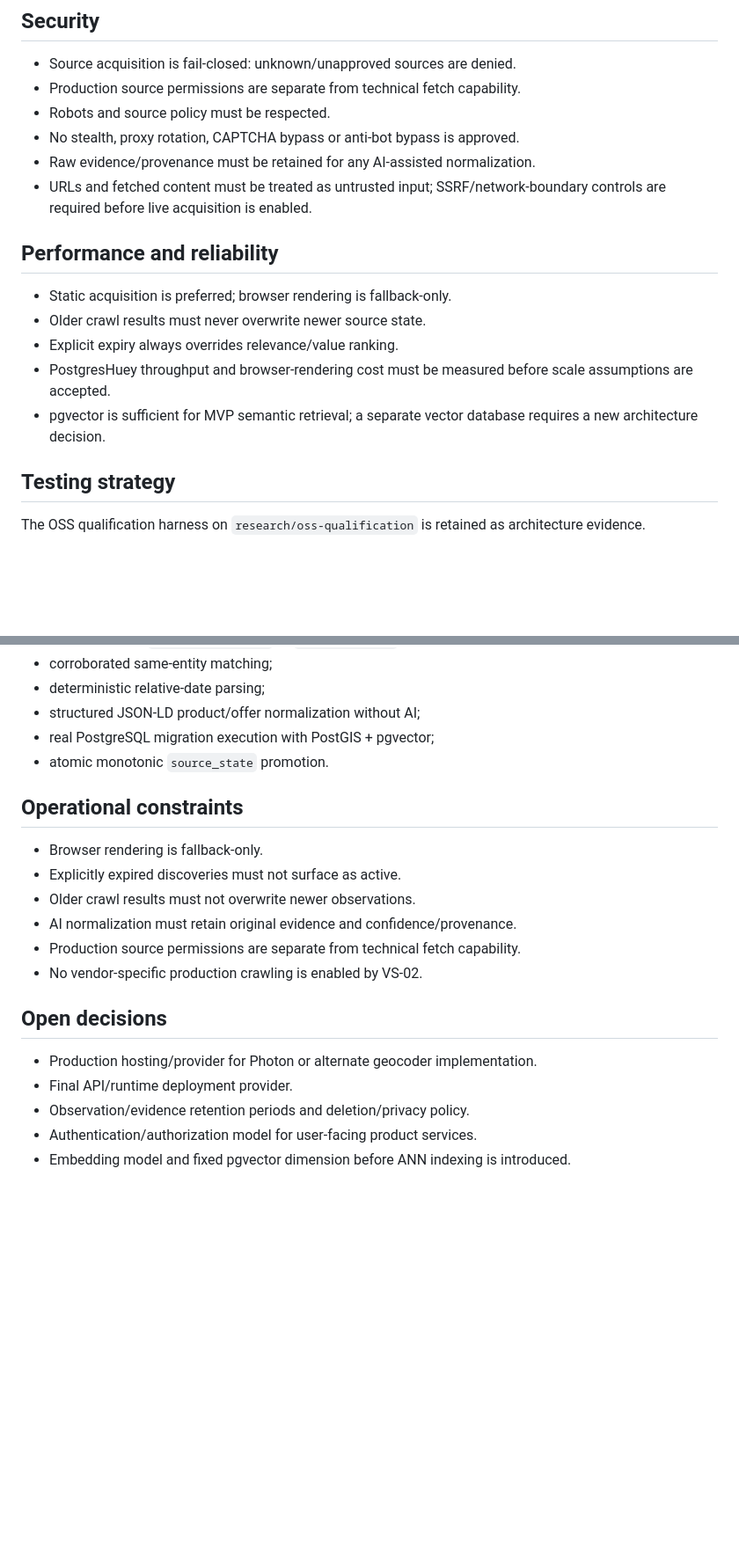
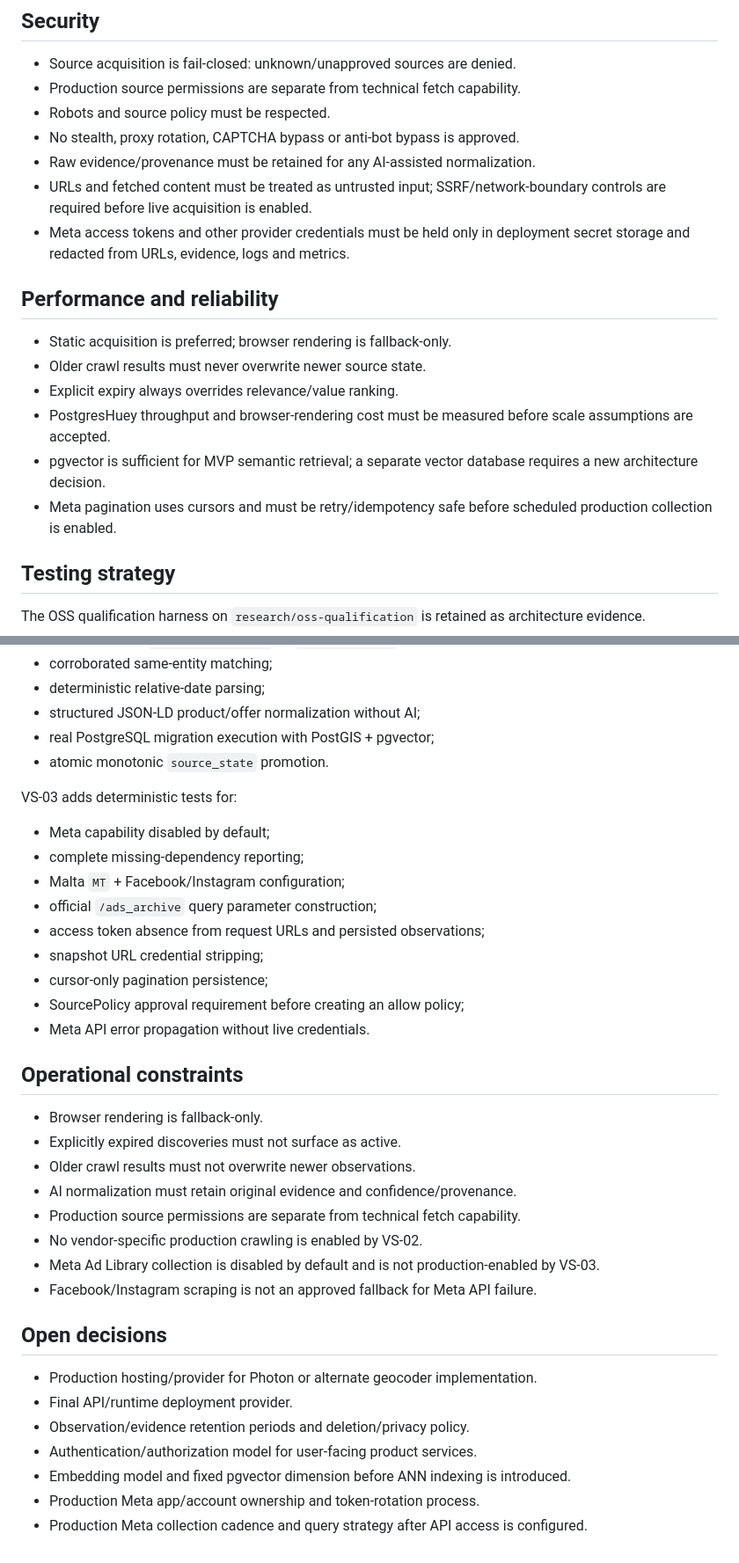
Before and after one commit to ksazid/ziras, a Markdown page: product/TRD.md, 2 parts joined by grey strips. Shown at 88% size. Rendered like a GitHub page; blank space fills up the shorter version.

```diff
--- a/product/TRD.md
+++ b/product/TRD.md
@@ -111,6 +155,7 @@ Before production acquisition is enabled, Ziras must expose at minimum:
 - No stealth, proxy rotation, CAPTCHA bypass or anti-bot bypass is approved.
 - Raw evidence/provenance must be retained for any AI-assisted normalization.
 - URLs and fetched content must be treated as untrusted input; SSRF/network-boundary controls are required before live acquisition is enabled.
+- Meta access tokens and other provider credentials must be held only in deployment secret storage and redacted from URLs, evidence, logs and metrics.
 
 ## Performance and reliability
 
@@ -119,6 +164,7 @@ Before production acquisition is enabled, Ziras must expose at minimum:
 - Explicit expiry always overrides relevance/value ranking.
 - PostgresHuey throughput and browser-rendering cost must be measured before scale assumptions are accepted.
 - pgvector is sufficient for MVP semantic retrieval; a separate vector database requires a new architecture decision.
+- Meta pagination uses cursors and must be retry/idempotency safe before scheduled production collection is enabled.
 
 ## Testing strategy
 
@@ -137,6 +183,18 @@ VS-02 adds deterministic tests for:
 - real PostgreSQL migration execution with PostGIS + pgvector;
 - atomic monotonic `source_state` promotion.
 
+VS-03 adds deterministic tests for:
+
+- Meta capability disabled by default;
+- complete missing-dependency reporting;
+- Malta `MT` + Facebook/Instagram configuration;
+- official `/ads_archive` query parameter construction;
+- access token absence from request URLs and persisted observations;
+- snapshot URL credential stripping;
+- cursor-only pagination persistence;
+- SourcePolicy approval requirement before creating an allow policy;
+- Meta API error propagation without live credentials.
+
 ## Operational constraints
 
 - Browser rendering is fallback-only.
@@ -145,6 +203,8 @@ VS-02 adds deterministic tests for:
 - AI normalization must retain original evidence and confidence/provenance.
 - Production source permissions are separate from technical fetch capability.
 - No vendor-specific production crawling is enabled by VS-02.
+- Meta Ad Library collection is disabled by default and is not production-enabled by VS-03.
+- Facebook/Instagram scraping is not an approved fallback for Meta API failure.
 
 ## Open decisions
 
@@ -153,3 +213,5 @@ VS-02 adds deterministic tests for:
 - Observation/evidence retention periods and deletion/privacy policy.
 - Authentication/authorization model for user-facing product services.
 - Embedding model and fixed pgvector dimension before ANN indexing is introduced.
+- Production Meta app/account ownership and token-rotation process.
+- Production Meta collection cadence and query strategy after API access is configured.
```
Also changed, not shown: other parts of product/TRD.md (+45 -1 lines).
